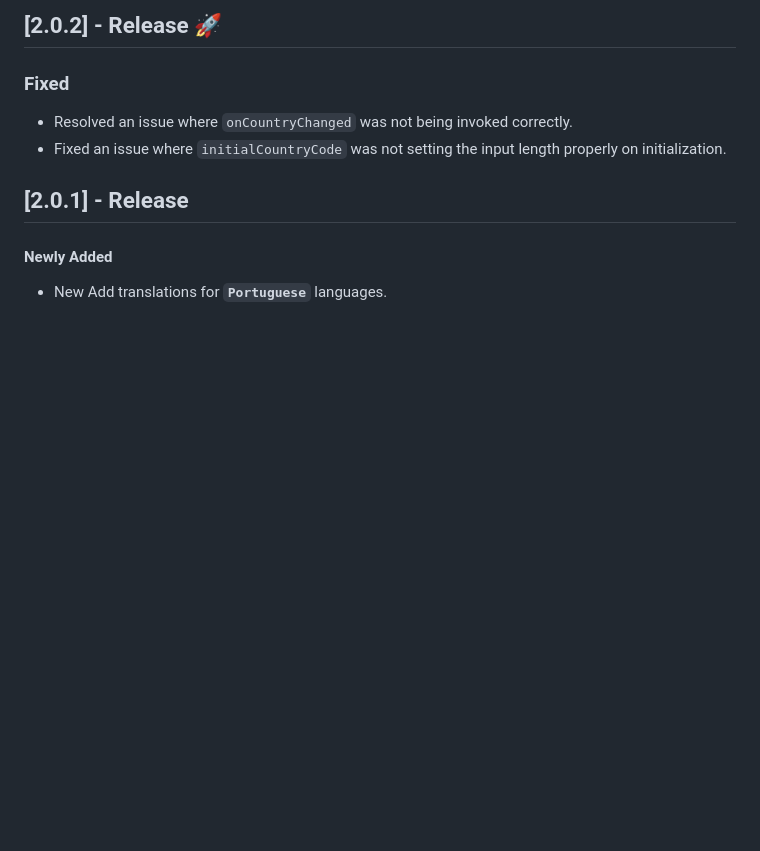
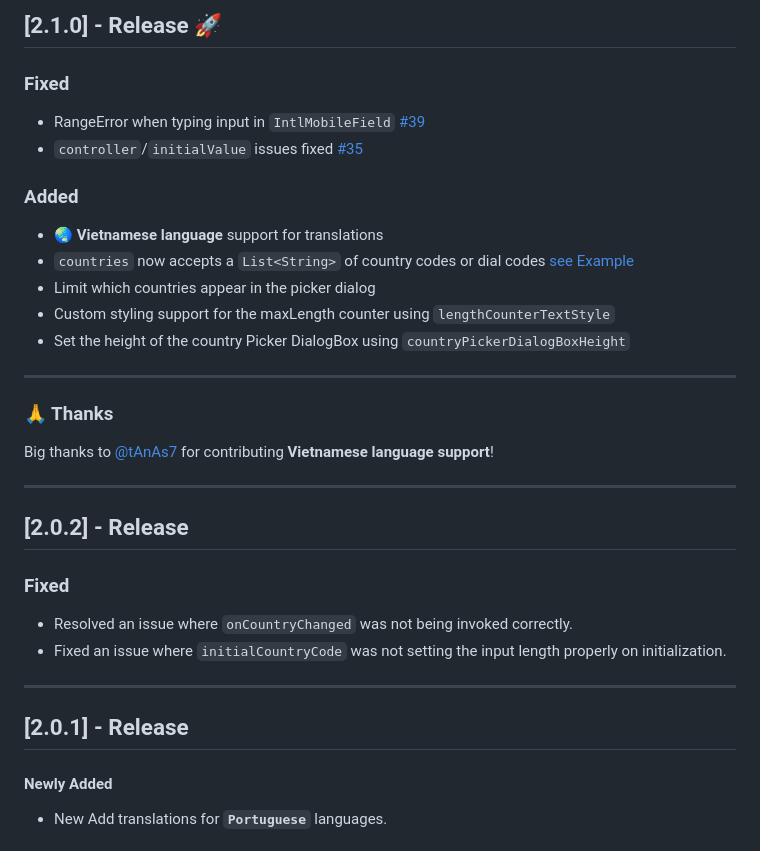
Before and after one commit to MdAshrafUllah/intl_mobile_field, a Markdown page: CHANGELOG.md, the part around the change printed below. Rendered like a GitHub page; blank space fills up the shorter version.

```diff
--- a/CHANGELOG.md
+++ b/CHANGELOG.md
@@ -1,9 +1,34 @@
-## [2.0.2] - Release 🚀
+## [2.1.0] - Release 🚀
+
+### Fixed
+
+- RangeError when typing input in `IntlMobileField` [#39](https://github.com/MdAshrafUllah/intl_mobile_field/issues/39)
+- `controller`/`initialValue` issues fixed [#35](https://github.com/MdAshrafUllah/intl_mobile_field/issues/35)
+
+### Added
+
+- 🌏 **Vietnamese language** support for translations
+- `countries` now accepts a `List<String>` of country codes or dial codes [see Example](https://pub.dev/packages/intl_mobile_field#how-to-use)
+- Limit which countries appear in the picker dialog
+- Custom styling support for the maxLength counter using `lengthCounterTextStyle`
+- Set the height of the country Picker DialogBox using `countryPickerDialogBoxHeight`
+
+---
+
+### 🙏 Thanks
+
+Big thanks to [@tAnAs7](https://github.com/tAnAs7) for contributing **Vietnamese language support**!
+
+---
+
+## [2.0.2] - Release
 
 ### Fixed
 
 - Resolved an issue where `onCountryChanged` was not being invoked correctly.
 - Fixed an issue where `initialCountryCode` was not setting the input length properly on initialization.
+
+---
 
 ## [2.0.1] - Release
 
```
Also changed, not shown: other parts of CHANGELOG.md (+14 -0 lines), README.md (+36 -16 lines), output/15.png (added), output/16.png (added), 5 other files.
